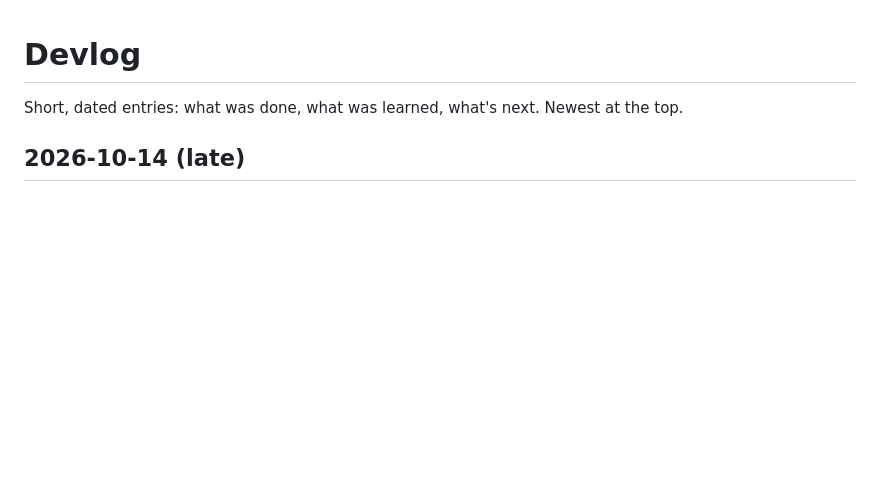
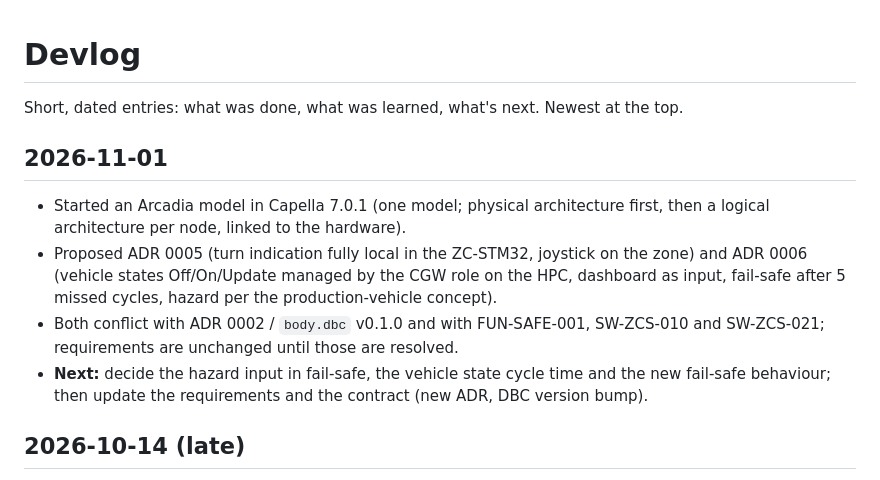
Before and after one commit to santhosh-ing/Open_SDV_Bench, a Markdown page: docs/devlog.md, the part around the change. GitHub-like rendering; blank space fills up the shorter version.

```diff
--- a/docs/devlog.md
+++ b/docs/devlog.md
@@ -1,6 +1,13 @@
 # Devlog
 
 Short, dated entries: what was done, what was learned, what's next. Newest at the top.
+
+## 2026-11-01
+
+- Started an Arcadia model in Capella 7.0.1 (one model; physical architecture first, then a logical architecture per node, linked to the hardware).
+- Proposed ADR 0005 (turn indication fully local in the ZC-STM32, joystick on the zone) and ADR 0006 (vehicle states Off/On/Update managed by the CGW role on the HPC, dashboard as input, fail-safe after 5 missed cycles, hazard per the production-vehicle concept).
+- Both conflict with ADR 0002 / `body.dbc` v0.1.0 and with FUN-SAFE-001, SW-ZCS-010 and SW-ZCS-021; requirements are unchanged until those are resolved.
+- **Next:** decide the hazard input in fail-safe, the vehicle state cycle time and the new fail-safe behaviour; then update the requirements and the contract (new ADR, DBC version bump).
 
 ## 2026-10-14 (late)
 
```
Also changed, not shown: docs/adr/0005-turn-indication-local-in-body-zone.md (added, +40 -0 lines), docs/adr/0006-vehicle-state-management.md (added, +44 -0 lines).
